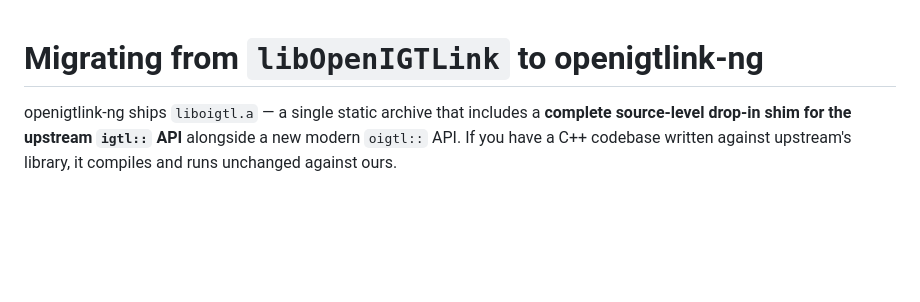
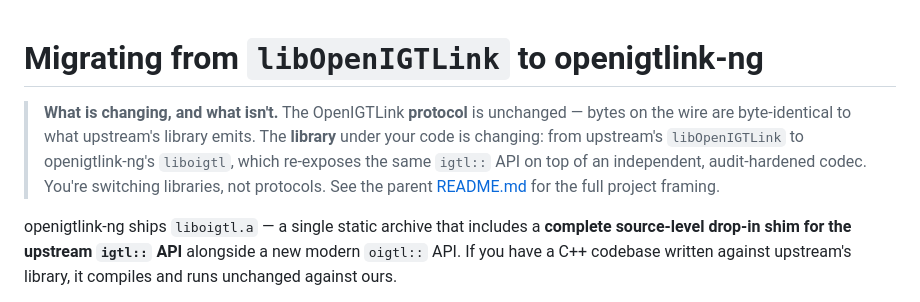
Before and after one commit to mhalle/openigtlink-ng, a Markdown page: core-cpp/compat/MIGRATION.md, the part around the change. Drawn GitHub-style; blank space fills up the shorter version.

```diff
--- a/core-cpp/compat/MIGRATION.md
+++ b/core-cpp/compat/MIGRATION.md
@@ -1,4 +1,13 @@
 # Migrating from `libOpenIGTLink` to openigtlink-ng
+
+> **What is changing, and what isn't.** The OpenIGTLink **protocol**
+> is unchanged — bytes on the wire are byte-identical to what
+> upstream's library emits. The **library** under your code is
+> changing: from upstream's `libOpenIGTLink` to openigtlink-ng's
+> `liboigtl`, which re-exposes the same `igtl::` API on top of an
+> independent, audit-hardened codec. You're switching libraries,
+> not protocols. See the parent [README.md](../../README.md) for
+> the full project framing.
 
 openigtlink-ng ships `liboigtl.a` — a single static archive that
 includes a **complete source-level drop-in shim for the upstream
```
Also changed, not shown: README.md (+115 -53 lines), core-cpp/compat/README.md (added, +92 -0 lines).
